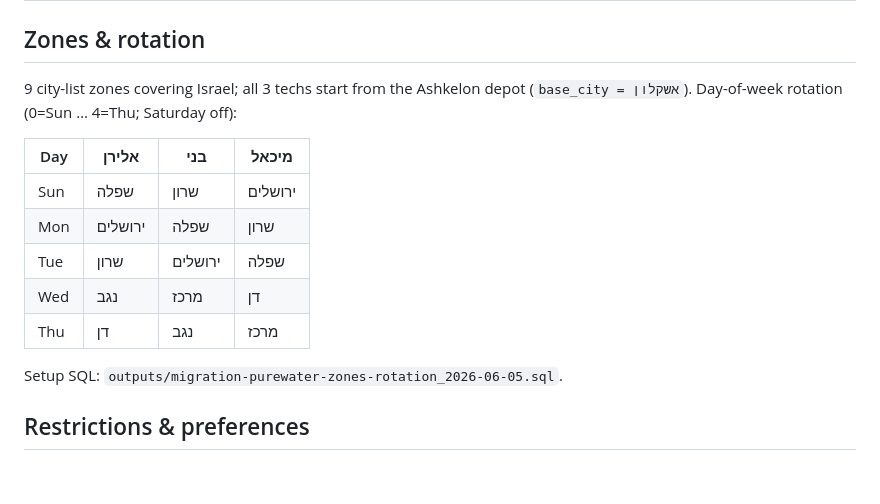
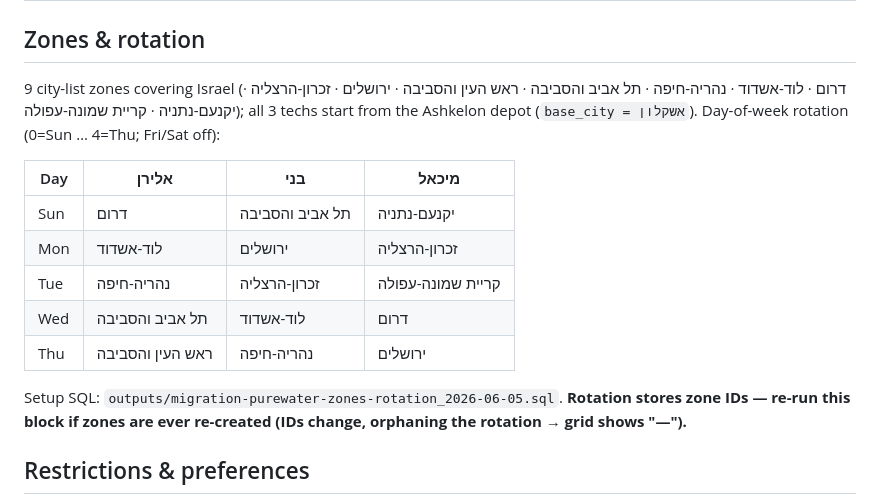
Before and after one commit to Eranzivo/Maslul, a Markdown page: context/clients/purewater.md, the part around the change. GitHub-like rendering; blank space fills up the shorter version.

Commit message:
docs(purewater): correct stale rotation table to live 9-zone setup + note ID-orphan gotcha
Co-Authored-By: Claude Opus 4.8 <noreply@anthropic.com>

```diff
--- a/context/clients/purewater.md
+++ b/context/clients/purewater.md
@@ -26,17 +26,17 @@
 | Features | whatsapp, google_maps (distance matrix), geocoding (enabled 2026-06-07) | `tenants.config.features` |
 
 ## Zones & rotation
-9 city-list zones covering Israel; all 3 techs start from the Ashkelon depot (`base_city = אשקלון`). Day-of-week rotation (0=Sun … 4=Thu; Saturday off):
+9 city-list zones covering Israel (דרום · לוד-אשדוד · נהריה-חיפה · תל אביב והסביבה · ראש העין והסביבה · ירושלים · זכרון-הרצליה · יקנעם-נתניה · קריית שמונה-עפולה); all 3 techs start from the Ashkelon depot (`base_city = אשקלון`). Day-of-week rotation (0=Sun … 4=Thu; Fri/Sat off):
 
 | Day | אלירן | בני | מיכאל |
 |---|---|---|---|
-| Sun | שפלה | שרון | ירושלים |
-| Mon | ירושלים | שפלה | שרון |
-| Tue | שרון | ירושלים | שפלה |
-| Wed | נגב | מרכז | דן |
-| Thu | דן | נגב | מרכז |
+| Sun | דרום | תל אביב והסביבה | יקנעם-נתניה |
+| Mon | לוד-אשדוד | ירושלים | זכרון-הרצליה |
+| Tue | נהריה-חיפה | זכרון-הרצליה | קריית שמונה-עפולה |
+| Wed | תל אביב והסביבה | לוד-אשדוד | דרום |
+| Thu | ראש העין והסביבה | נהריה-חיפה | ירושלים |
 
-Setup SQL: `outputs/migration-purewater-zones-rotation_2026-06-05.sql`.
+Setup SQL: `outputs/migration-purewater-zones-rotation_2026-06-05.sql`. **Rotation stores zone IDs — re-run this block if zones are ever re-created (IDs change, orphaning the rotation → grid shows "—").**
 
 ## Restrictions & preferences
 - **Far-to-near routing** is PureWater's chosen logic (route_strategy). True route order should come from the OR-Tools TSP with real drive times — far-to-near is the heuristic, not the goal.
```
